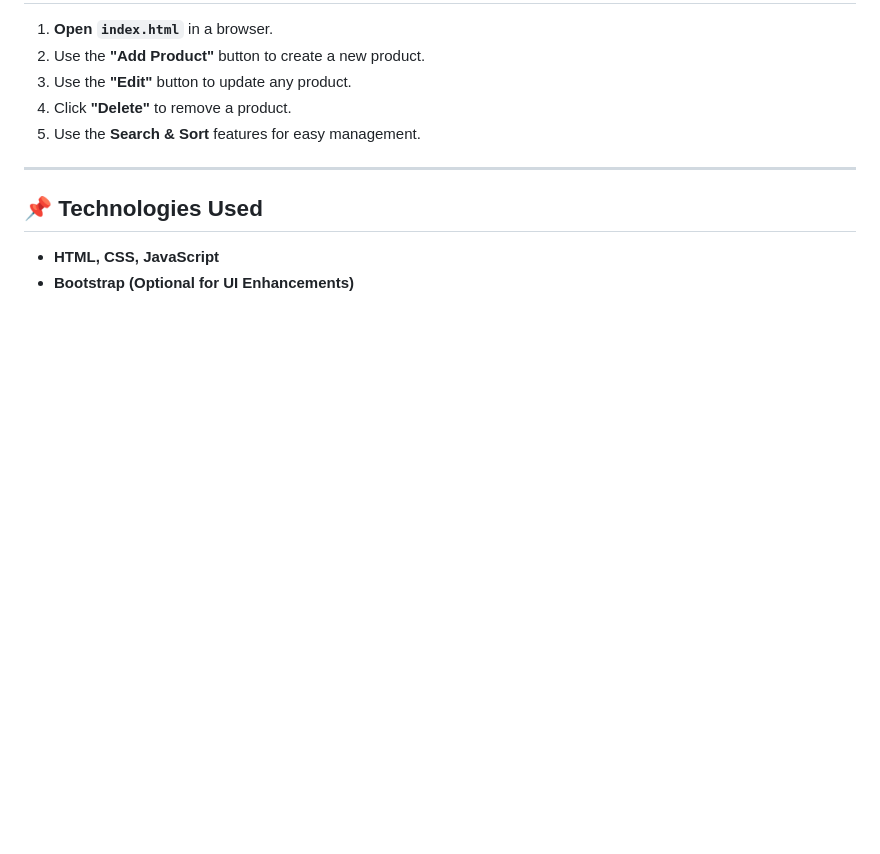
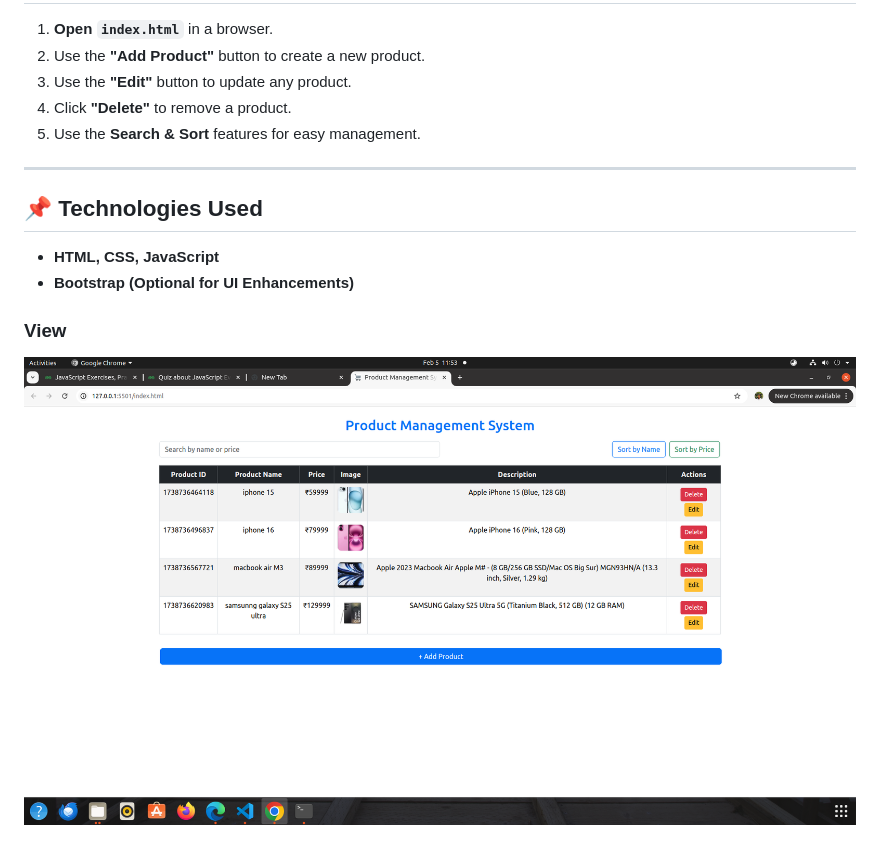
Before and after one commit to HrishikeshThakkar-github/CRUD-Operation-in-JavaScript, a Markdown page: README.md, the part around the change. Rendered like a GitHub page; pictures changed too: assets/crud.png (added); blank space fills up the shorter version.

Commit message:
TE-T127 PR-57: added a pcture of the system in Readme file

```diff
--- a/README.md
+++ b/README.md
@@ -44,3 +44,6 @@ All data is stored in **Local Storage**, ensuring persistence across page reload
 ## 📌 Technologies Used
 - **HTML, CSS, JavaScript**
 - **Bootstrap (Optional for UI Enhancements)**
+
+### View
+![CRUD-Operation](./assets/crud.png)
```
Also changed, not shown: assets/product-1.png (added), assets/product-2.png (added), assets/product-3.png (added), assets/product-4.png (added).
